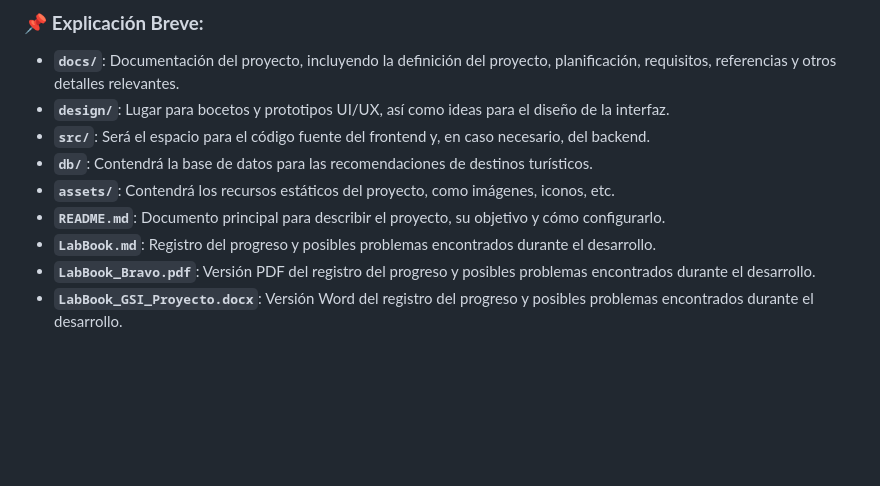
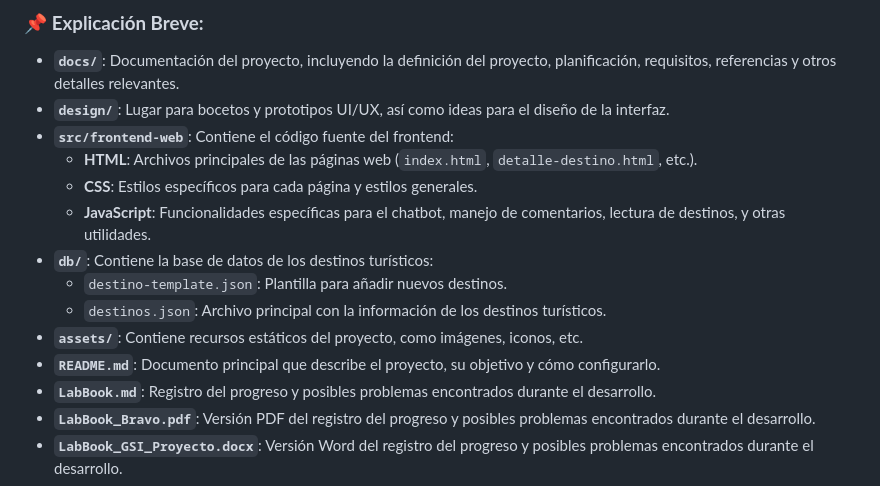
Before and after one commit to juanmariabravo/recomendador-viajes-ia-gsi, a Markdown page: README.md, the part around one of its changes. Drawn GitHub-style; blank space fills up the shorter version.

Commit message:
Update README.md to clarify project structure and provide detailed descriptions of directories and files

```diff
--- a/README.md
+++ b/README.md
@@ -126,10 +126,15 @@ Desde ahí podrá utilizar con normalidad el chatbot y toda la página web, desp
 
 - **`docs/`**: Documentación del proyecto, incluyendo la definición del proyecto, planificación, requisitos, referencias y otros detalles relevantes.
 - **`design/`**: Lugar para bocetos y prototipos UI/UX, así como ideas para el diseño de la interfaz.
-- **`src/`**: Será el espacio para el código fuente del frontend y, en caso necesario, del backend.
-- **`db/`**: Contendrá la base de datos para las recomendaciones de destinos turísticos.
-- **`assets/`**: Contendrá los recursos estáticos del proyecto, como imágenes, iconos, etc.
-- **`README.md`**: Documento principal para describir el proyecto, su objetivo y cómo configurarlo.
+- **`src/frontend-web`**: Contiene el código fuente del frontend:
+  - **HTML**: Archivos principales de las páginas web (`index.html`, `detalle-destino.html`, etc.).
+  - **CSS**: Estilos específicos para cada página y estilos generales.
+  - **JavaScript**: Funcionalidades específicas para el chatbot, manejo de comentarios, lectura de destinos, y otras utilidades.
+- **`db/`**: Contiene la base de datos de los destinos turísticos:
+  - `destino-template.json`: Plantilla para añadir nuevos destinos.
+  - `destinos.json`: Archivo principal con la información de los destinos turísticos.
+- **`assets/`**: Contiene recursos estáticos del proyecto, como imágenes, iconos, etc.
+- **`README.md`**: Documento principal que describe el proyecto, su objetivo y cómo configurarlo.
 - **`LabBook.md`**: Registro del progreso y posibles problemas encontrados durante el desarrollo.
 - **`LabBook_Bravo.pdf`**: Versión PDF del registro del progreso y posibles problemas encontrados durante el desarrollo.
 - **`LabBook_GSI_Proyecto.docx`**: Versión Word del registro del progreso y posibles problemas encontrados durante el desarrollo.
```
Also changed, not shown: other parts of README.md (+5 -5 lines).
